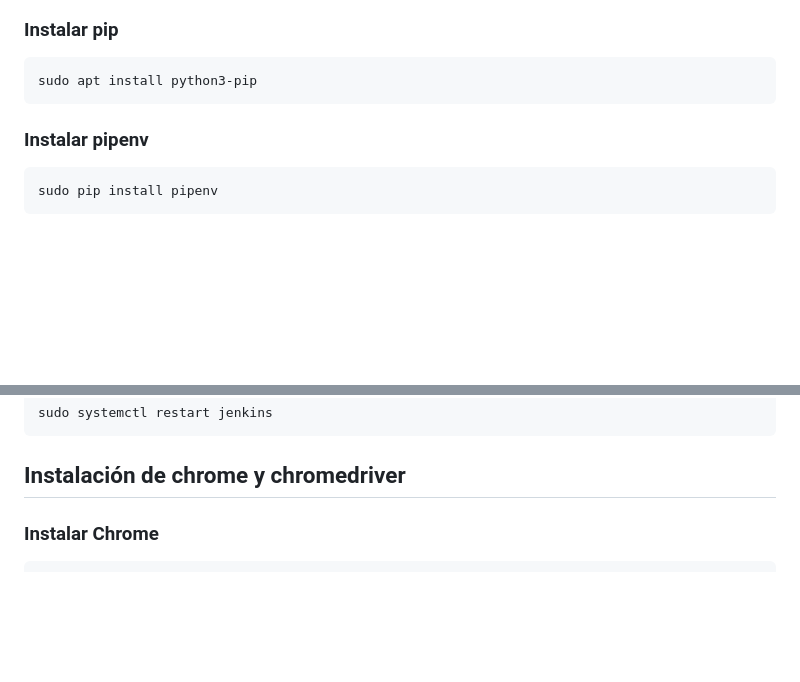
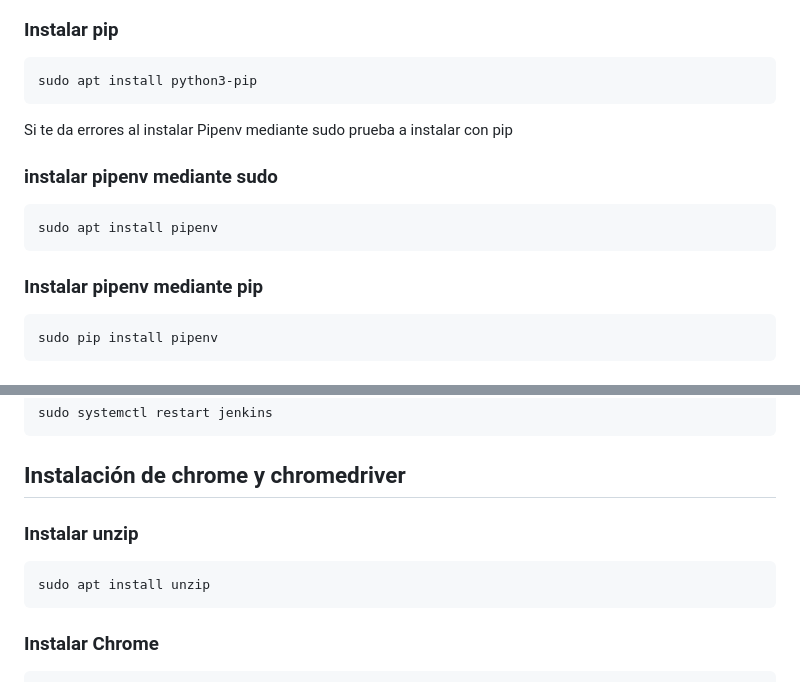
Before and after one commit to ElderBike4/IntegracionContinuaAWS, a Markdown page: README.md, 2 parts joined by grey strips. GitHub-like rendering; blank space fills up the shorter version.

Commit message:
Actualización del readme

````diff
--- a/README.md
+++ b/README.md
@@ -139,8 +139,13 @@ sudo systemctl start docker
 ```sh
 sudo apt install python3-pip
 ```
+Si te da errores al instalar Pipenv mediante sudo prueba a instalar con pip
+### instalar pipenv mediante sudo
+```sh
+sudo apt install pipenv
+```
 
-### Instalar pipenv
+### Instalar pipenv mediante pip
 ```sh
 sudo pip install pipenv
 ```
@@ -171,6 +176,12 @@ sudo systemctl restart jenkins
 
 
 ## Instalación de chrome y chromedriver
+
+### Instalar unzip
+
+```sh
+sudo apt install unzip
+```
 
 ### Instalar Chrome
 ```sh
````
